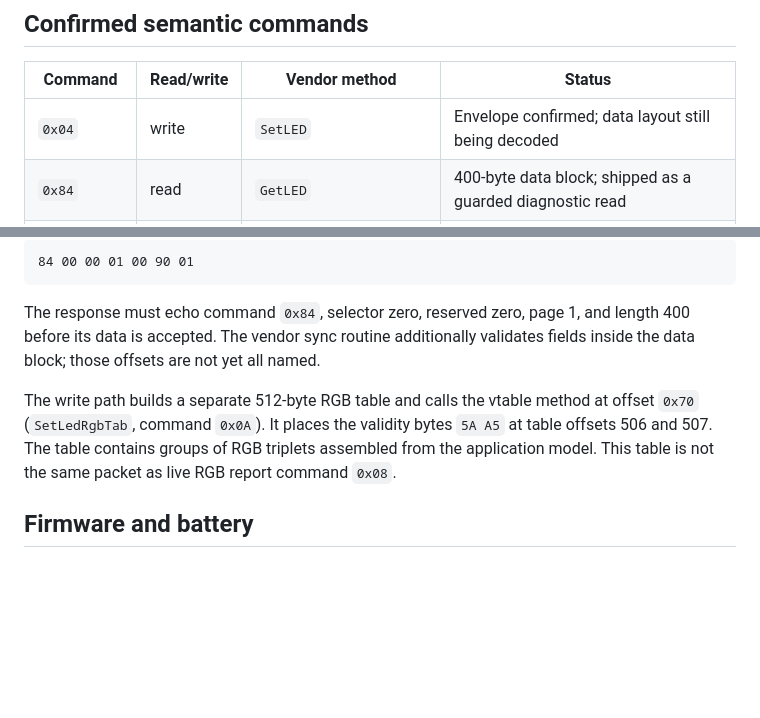
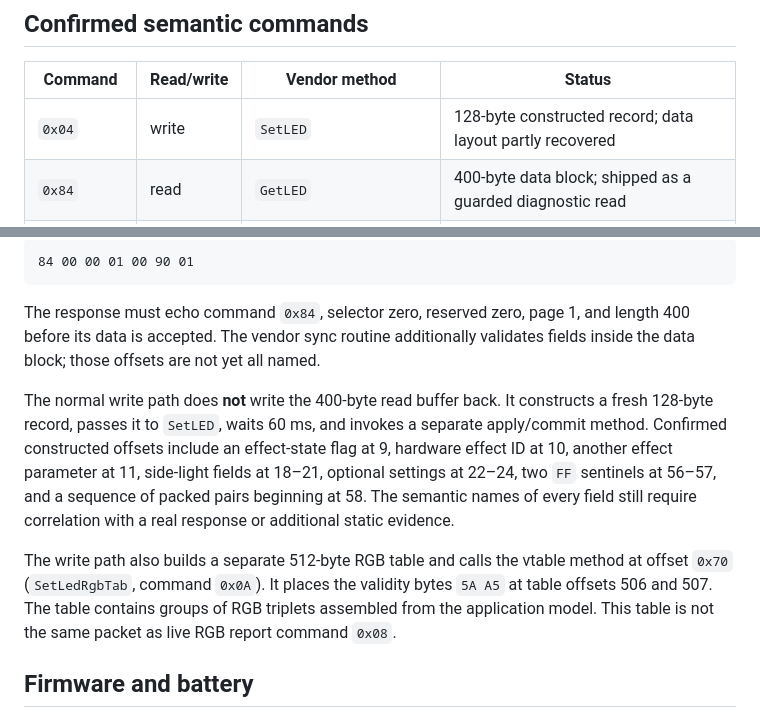
Before and after one commit to bkmnst/yunzii-b68-webconfig, a Markdown page: docs/protocol.md, 2 parts joined by grey strips. GitHub-like rendering; blank space fills up the shorter version.

Commit message:
Clarify onboard lighting record layout

```diff
--- a/docs/protocol.md
+++ b/docs/protocol.md
@@ -29,7 +29,7 @@ The native implementation chunks larger transfers at 512 data bytes. Read operat
 
 | Command | Read/write | Vendor method | Status |
 | --- | --- | --- | --- |
-| `0x04` | write | `SetLED` | Envelope confirmed; data layout still being decoded |
+| `0x04` | write | `SetLED` | 128-byte constructed record; data layout partly recovered |
 | `0x84` | read | `GetLED` | 400-byte data block; shipped as a guarded diagnostic read |
 | `0x05` / `0x85` | write/read | `SetMacro` / `GetMacro` | Envelope confirmed; data layout pending |
 | `0x06` / `0x86` | write/read | `SetGame` / `GetGame` | Envelope confirmed; selector/layout pending |
@@ -49,7 +49,9 @@ The wired sync routine calls `GetLED` with exactly 400 bytes and retries malform
 
 The response must echo command `0x84`, selector zero, reserved zero, page 1, and length 400 before its data is accepted. The vendor sync routine additionally validates fields inside the data block; those offsets are not yet all named.
 
-The write path builds a separate 512-byte RGB table and calls the vtable method at offset `0x70` (`SetLedRgbTab`, command `0x0A`). It places the validity bytes `5A A5` at table offsets 506 and 507. The table contains groups of RGB triplets assembled from the application model. This table is not the same packet as live RGB report command `0x08`.
+The normal write path does **not** write the 400-byte read buffer back. It constructs a fresh 128-byte record, passes it to `SetLED`, waits 60 ms, and invokes a separate apply/commit method. Confirmed constructed offsets include an effect-state flag at 9, hardware effect ID at 10, another effect parameter at 11, side-light fields at 18–21, optional settings at 22–24, two `FF` sentinels at 56–57, and a sequence of packed pairs beginning at 58. The semantic names of every field still require correlation with a real response or additional static evidence.
+
+The write path also builds a separate 512-byte RGB table and calls the vtable method at offset `0x70` (`SetLedRgbTab`, command `0x0A`). It places the validity bytes `5A A5` at table offsets 506 and 507. The table contains groups of RGB triplets assembled from the application model. This table is not the same packet as live RGB report command `0x08`.
 
 ## Firmware and battery
 
```
